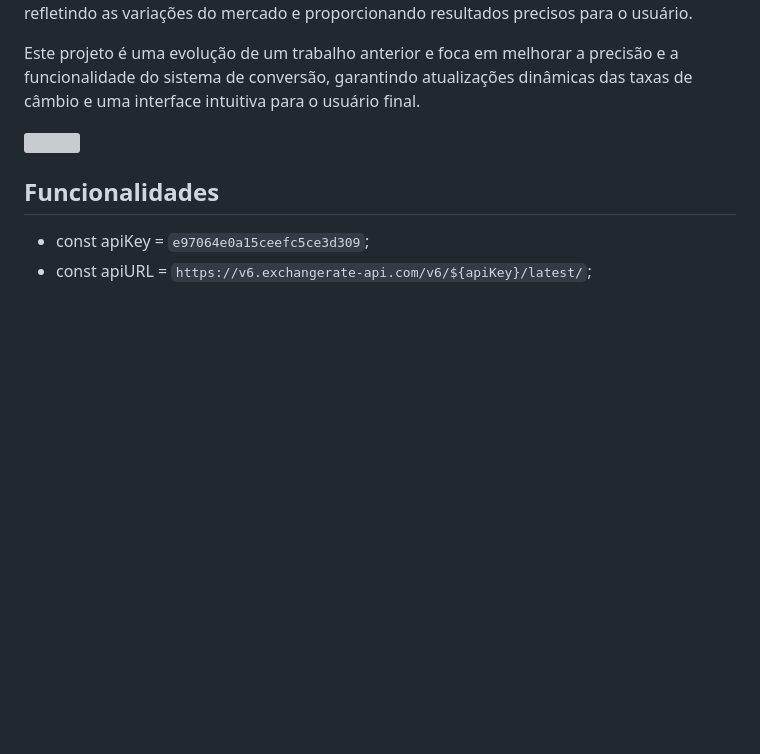
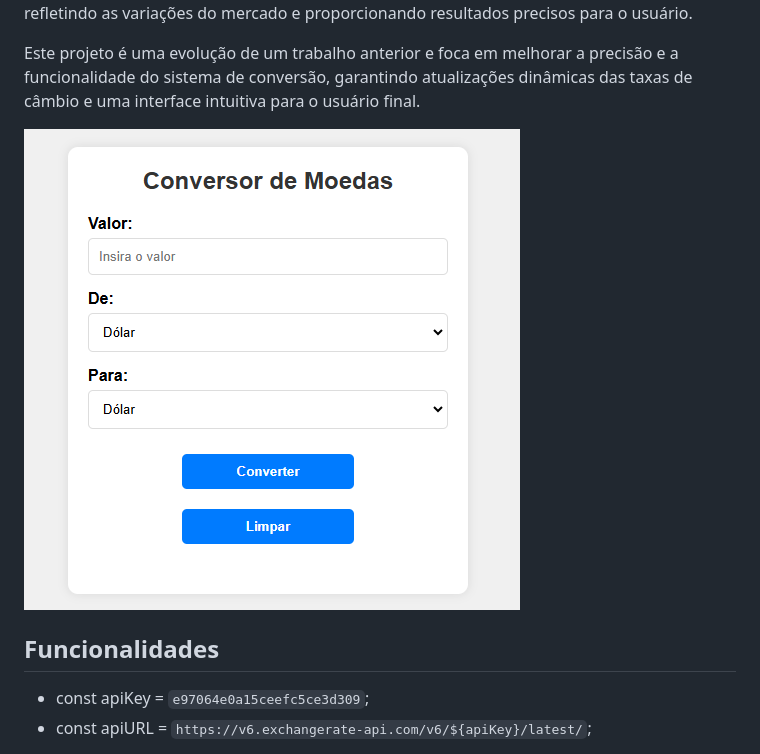
Before and after one commit to naillimnovaski/conversor_de_moedas_api, a Markdown page: README.md, the part around the change. GitHub-like rendering; blank space fills up the shorter version; grey boxes are pictures that could not be loaded.

Commit message:
add imagem

```diff
--- a/README.md
+++ b/README.md
@@ -5,7 +5,7 @@ Este projeto é uma aplicação web para conversão de moedas em tempo real, des
 
 Este projeto é uma evolução de um trabalho anterior e foca em melhorar a precisão e a funcionalidade do sistema de conversão, garantindo atualizações dinâmicas das taxas de câmbio e uma interface intuitiva para o usuário final.
 
-<img src="conversor.api.png">
+<img src="1234.png">
 
 ## Funcionalidades
 
```
